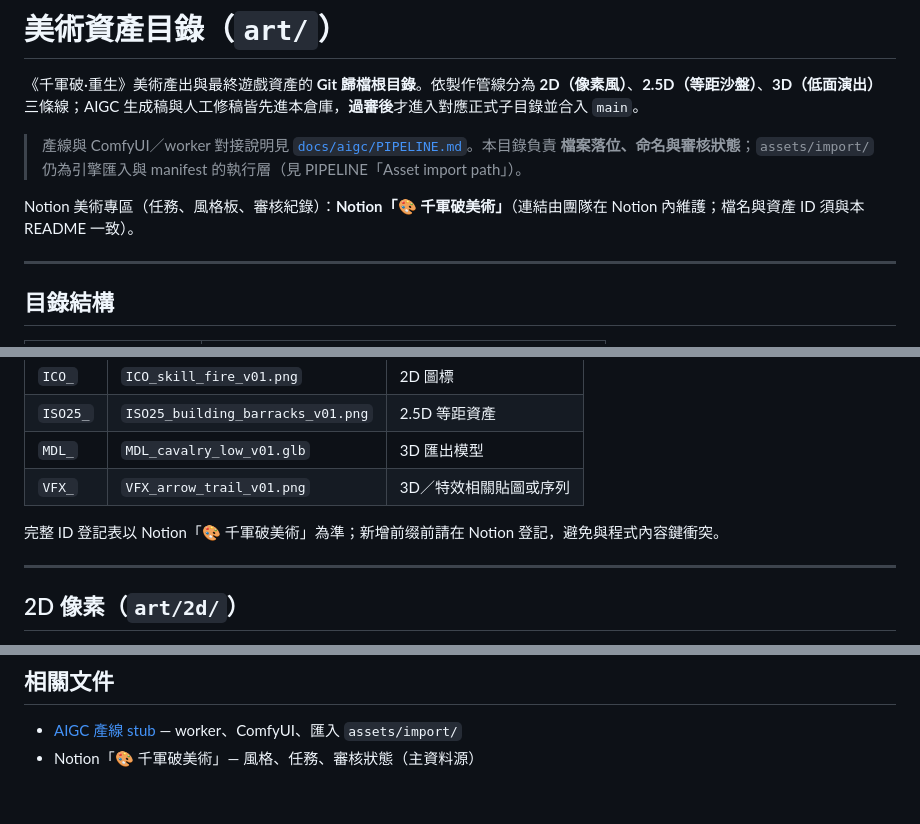
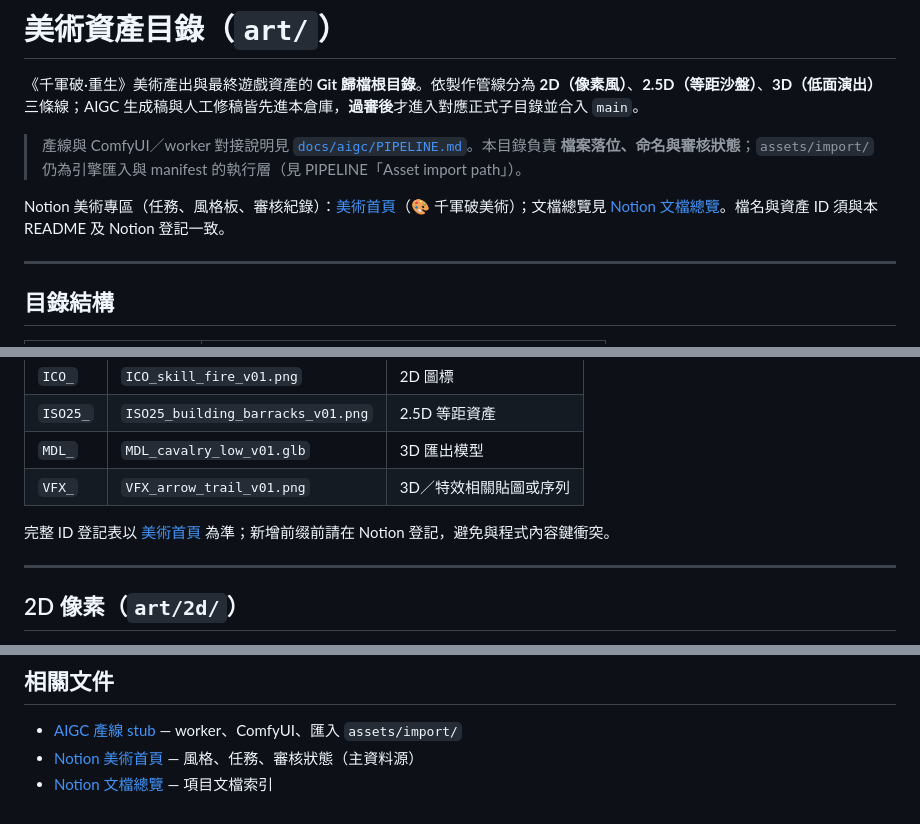
Before and after one commit to iiooiioo888/qianjunpo-reborn, a Markdown page: art/README.md, 3 parts joined by grey strips. Rendered like a GitHub page.

Commit message:
docs(art): 將 Notion 占位改為文檔總覽與美術首頁連結
Co-authored-by: iiooiioo888 <iiooiioo888@users.noreply.github.com>

```diff
--- a/art/README.md
+++ b/art/README.md
@@ -4,7 +4,7 @@
 
 > 產線與 ComfyUI／worker 對接說明見 [`docs/aigc/PIPELINE.md`](../docs/aigc/PIPELINE.md)。本目錄負責 **檔案落位、命名與審核狀態**；`assets/import/` 仍為引擎匯入與 manifest 的執行層（見 PIPELINE「Asset import path」）。
 
-Notion 美術專區（任務、風格板、審核紀錄）：**Notion「🎨 千軍破美術」**（連結由團隊在 Notion 內維護；檔名與資產 ID 須與本 README 一致）。
+Notion 美術專區（任務、風格板、審核紀錄）：[美術首頁](https://app.notion.com/p/3eb3a44d333d81f6ba0dc8ab43e20164)（🎨 千軍破美術）；文檔總覽見 [Notion 文檔總覽](https://app.notion.com/p/3eb3a44d333d8114a5dbd891c9e831b4)。檔名與資產 ID 須與本 README 及 Notion 登記一致。
 
 ---
 
@@ -49,7 +49,7 @@ Notion 美術專區（任務、風格板、審核紀錄）：**Notion「🎨 千
 | `MDL_` | `MDL_cavalry_low_v01.glb` | 3D 匯出模型 |
 | `VFX_` | `VFX_arrow_trail_v01.png` | 3D／特效相關貼圖或序列 |
 
-完整 ID 登記表以 Notion「🎨 千軍破美術」為準；新增前缀前請在 Notion 登記，避免與程式內容鍵衝突。
+完整 ID 登記表以 [美術首頁](https://app.notion.com/p/3eb3a44d333d81f6ba0dc8ab43e20164) 為準；新增前缀前請在 Notion 登記，避免與程式內容鍵衝突。
 
 ---
 
@@ -103,4 +103,5 @@ Notion 美術專區（任務、風格板、審核紀錄）：**Notion「🎨 千
 ## 相關文件
 
 - [AIGC 產線 stub](../docs/aigc/PIPELINE.md) — worker、ComfyUI、匯入 `assets/import/`
-- Notion「🎨 千軍破美術」— 風格、任務、審核狀態（主資料源）
+- [Notion 美術首頁](https://app.notion.com/p/3eb3a44d333d81f6ba0dc8ab43e20164) — 風格、任務、審核狀態（主資料源）
+- [Notion 文檔總覽](https://app.notion.com/p/3eb3a44d333d8114a5dbd891c9e831b4) — 項目文檔索引
```
Also changed, not shown: other parts of art/README.md (+1 -1 lines).
